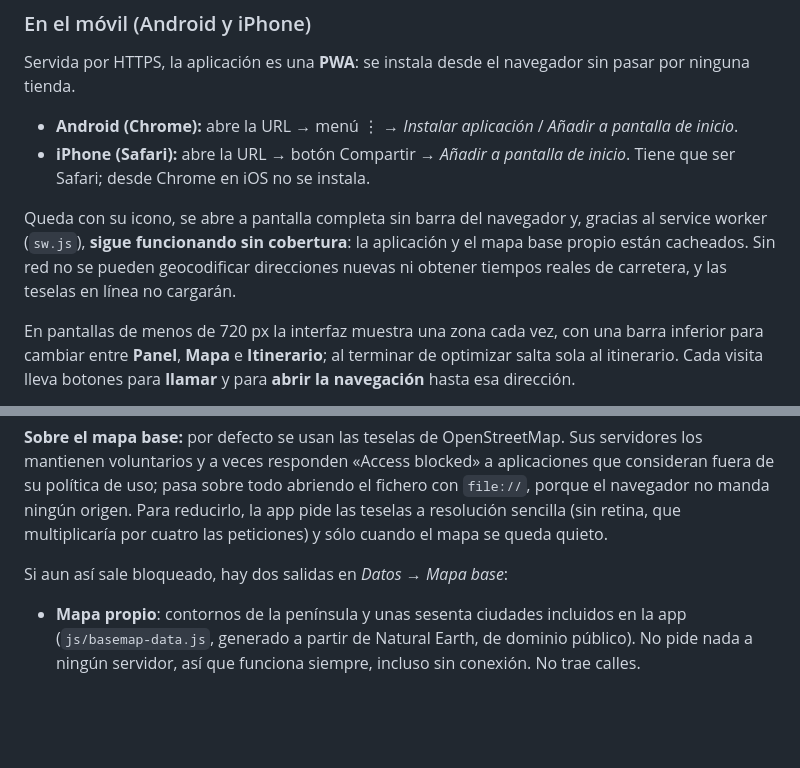
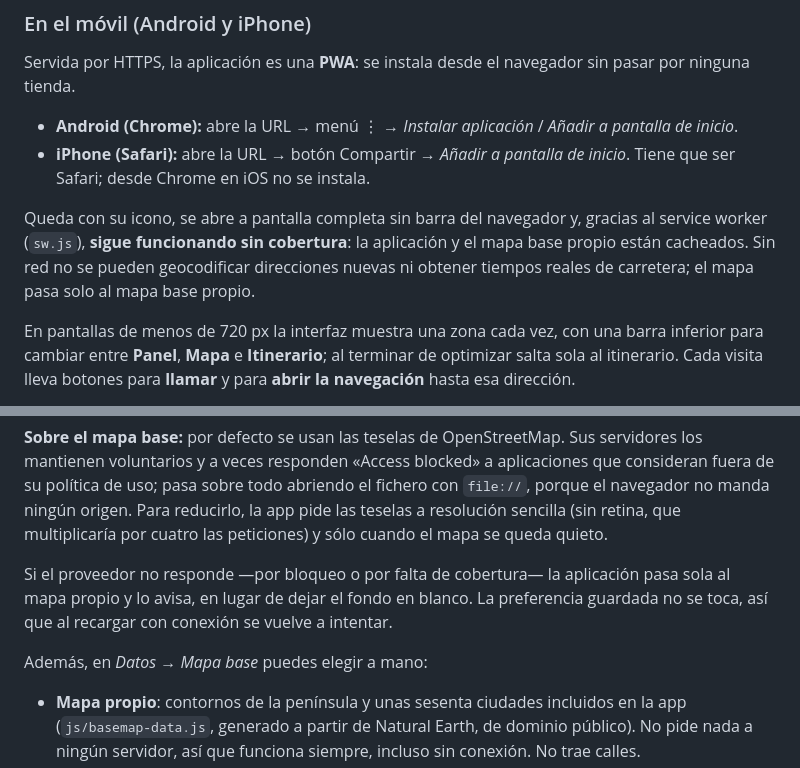
Before and after one commit to FranciscoMS91/excursion, a Markdown page: planner/README.md, 2 parts joined by grey strips. Rendered like a GitHub page; blank space fills up the shorter version.

Commit message:
Documentar el respaldo automático del mapa base
Co-Authored-By: Claude Opus 5 <noreply@anthropic.com>
Claude-Session: https://claude.ai/code/session_01Grh7DdZR2oRuEjAFqkjQfG

```diff
--- a/planner/README.md
+++ b/planner/README.md
@@ -33,7 +33,7 @@ por ninguna tienda.
 Queda con su icono, se abre a pantalla completa sin barra del navegador y, gracias al
 service worker (`sw.js`), **sigue funcionando sin cobertura**: la aplicación y el mapa
 base propio están cacheados. Sin red no se pueden geocodificar direcciones nuevas ni
-obtener tiempos reales de carretera, y las teselas en línea no cargarán.
+obtener tiempos reales de carretera; el mapa pasa solo al mapa base propio.
 
 En pantallas de menos de 720 px la interfaz muestra una zona cada vez, con una barra
 inferior para cambiar entre **Panel**, **Mapa** e **Itinerario**; al terminar de optimizar
@@ -211,7 +211,11 @@ porque el navegador no manda ningún origen. Para reducirlo, la app pide las tes
 resolución sencilla (sin retina, que multiplicaría por cuatro las peticiones) y sólo
 cuando el mapa se queda quieto.
 
-Si aun así sale bloqueado, hay dos salidas en *Datos → Mapa base*:
+Si el proveedor no responde —por bloqueo o por falta de cobertura— la aplicación pasa
+sola al mapa propio y lo avisa, en lugar de dejar el fondo en blanco. La preferencia
+guardada no se toca, así que al recargar con conexión se vuelve a intentar.
+
+Además, en *Datos → Mapa base* puedes elegir a mano:
 
 - **Mapa propio**: contornos de la península y unas sesenta ciudades incluidos en la app
   (`js/basemap-data.js`, generado a partir de Natural Earth, de dominio público). No pide
```
